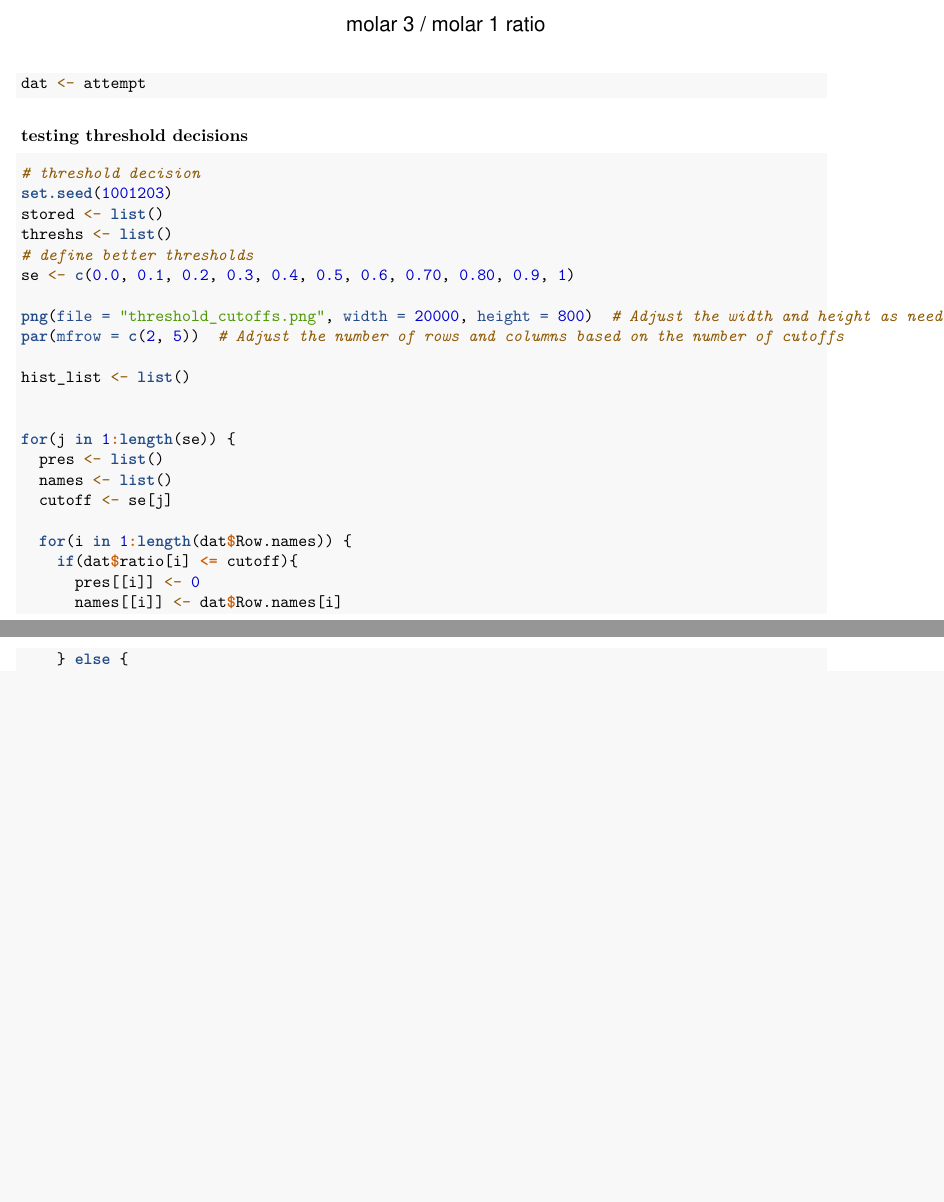
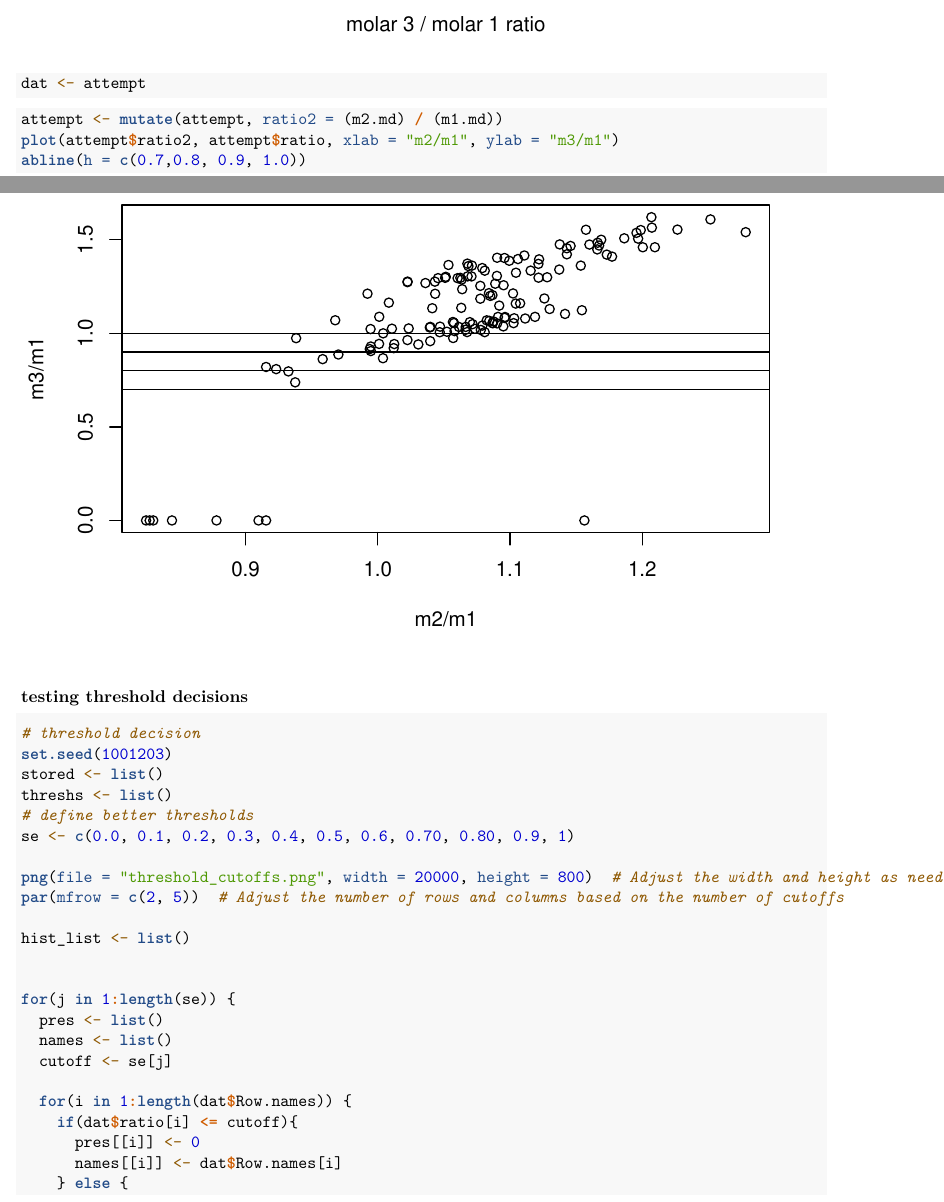
Before and after one commit to nbone455/sHMM-sim, an R Markdown document (empircalExample/R/ThreshExample_PrimMolar.Rmd): two parts of pages 11 and 12 of 32 before the commit and two parts of pages 11 and 12 of 33 after it, joined at a grey line, cut so that both start at the same text, the shorter picture padded with empty space. Rendered offline with R 4.5, knitr and Pandoc, then LaTeX, with nearby package versions; some code elsewhere in the file could not run offline.

Commit message:
Update ThreshExample_PrimMolar.Rmd

````diff
--- a/empircalExample/R/ThreshExample_PrimMolar.Rmd
+++ b/empircalExample/R/ThreshExample_PrimMolar.Rmd
@@ -487,6 +487,14 @@ attempt <- mutate(attempt, ratio = (m3.md) / (m1.md))
 hist(attempt$ratio, main = "distribution of molar ratios across primates", xlab = "molar 3 / molar 1 ratio")
 dat <- attempt
 ```
+
+```{r}
+attempt <- mutate(attempt, ratio2 = (m2.md) / (m1.md))
+plot(attempt$ratio2, attempt$ratio, xlab = "m2/m1", ylab = "m3/m1")
+abline(h = c(0.7,0.8, 0.9, 1.0))
+```
+
+
 
 ### testing threshold decisions
 
````
Also changed, not shown: empircalExample/R/ThreshExample_PrimMolar.Rmd (2 more changed lines).
